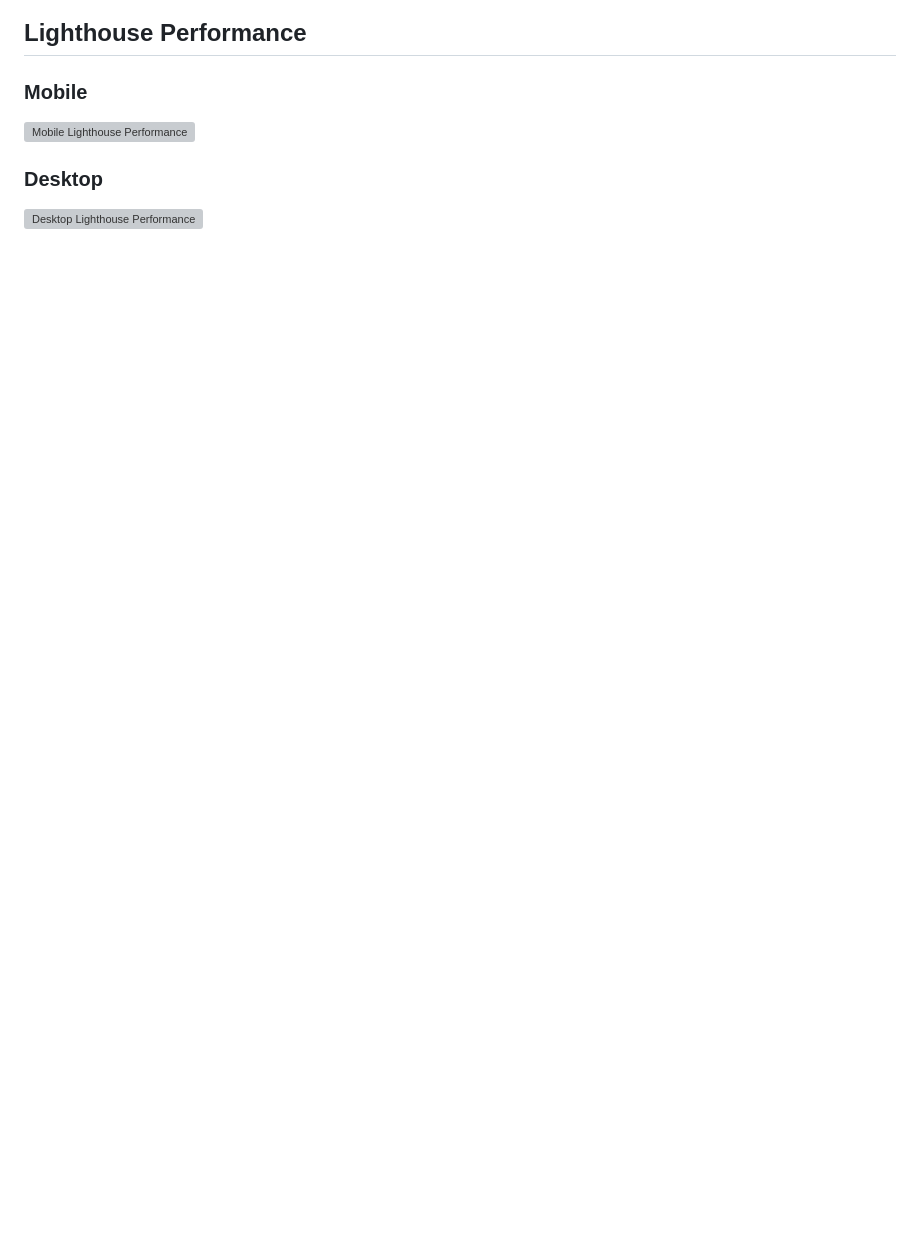
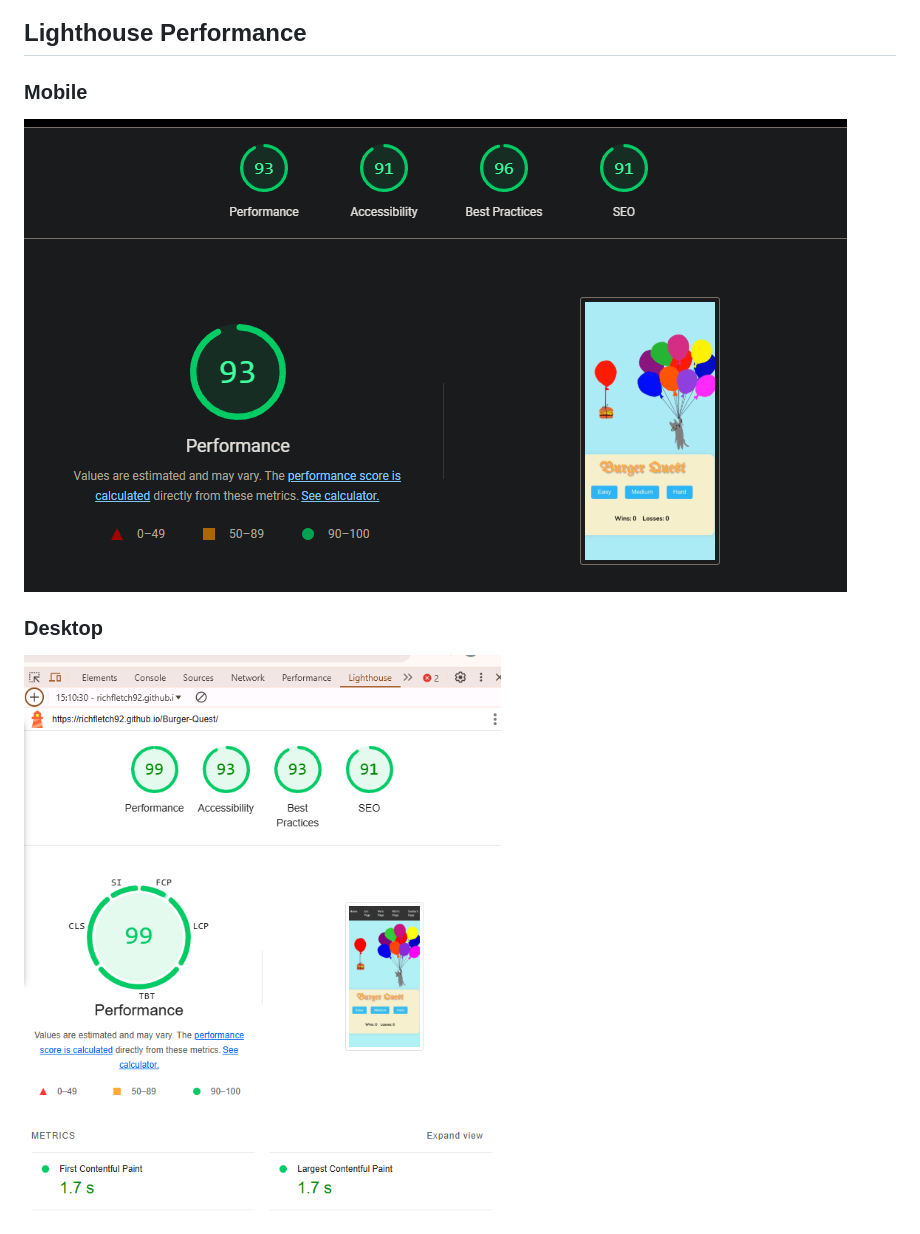
Before and after one commit to Richfletch92/Burger-Quest, a Markdown page: README.md, the part around the change printed below. Drawn GitHub-style; pictures changed too: assets/images/readme/lighthouse_desktop.png (added), assets/images/readme/lighthouse_mobile.png (added); blank space fills up the shorter version; grey boxes are pictures that could not be loaded.

```diff
--- a/README.md
+++ b/README.md
@@ -151,9 +142,9 @@ Describe how AI was used in your project.
 
 ### Mobile
 
-![Mobile Lighthouse Performance](assets/images/readme-images/lighthouse-mobile.png)
+![Mobile Lighthouse Performance](assets/images/readme/lighthouse_mobile.png)
 
 ### Desktop
 
-![Desktop Lighthouse Performance](assets/images/readme-images/lighthouse-desktop.png)
+![Desktop Lighthouse Performance](assets/images/readme/lighthouse_desktop.png)
 
```
Also changed, not shown: other parts of README.md (+27 -52 lines).
